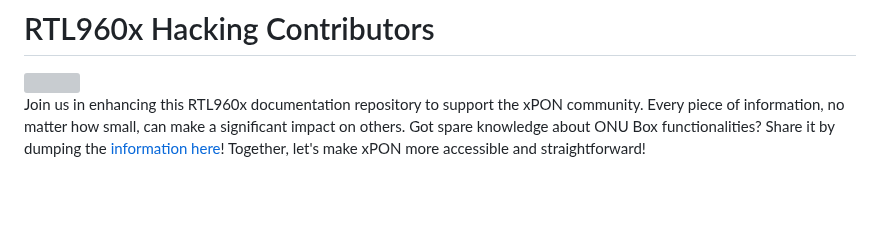
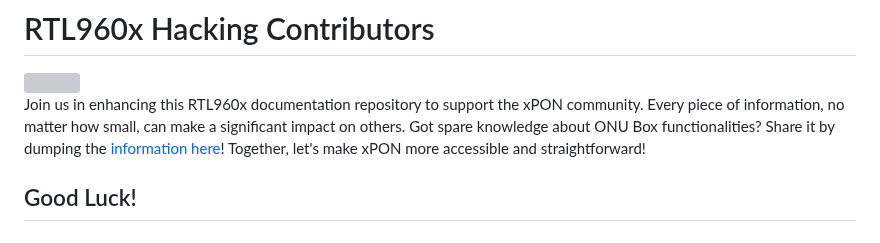
Before and after one commit to Anime4000/RTL960x, a Markdown page: README.md, the part around one of its changes. Rendered like a GitHub page; blank space fills up the shorter version; grey boxes are pictures that could not be loaded.

```diff
--- a/README.md
+++ b/README.md
@@ -221,3 +221,5 @@ Here list of xPON Stick on the market that support 4-port ONU Emulation:
 </a>
 
 Join us in enhancing this RTL960x documentation repository to support the xPON community. Every piece of information, no matter how small, can make a significant impact on others. Got spare knowledge about ONU Box functionalities? Share it by dumping the [information here](Docs/Stock_ONU.md)! Together, let's make xPON more accessible and straightforward!
+
+## Good Luck!
```
Also changed, not shown: other parts of README.md (+2 -2 lines).
